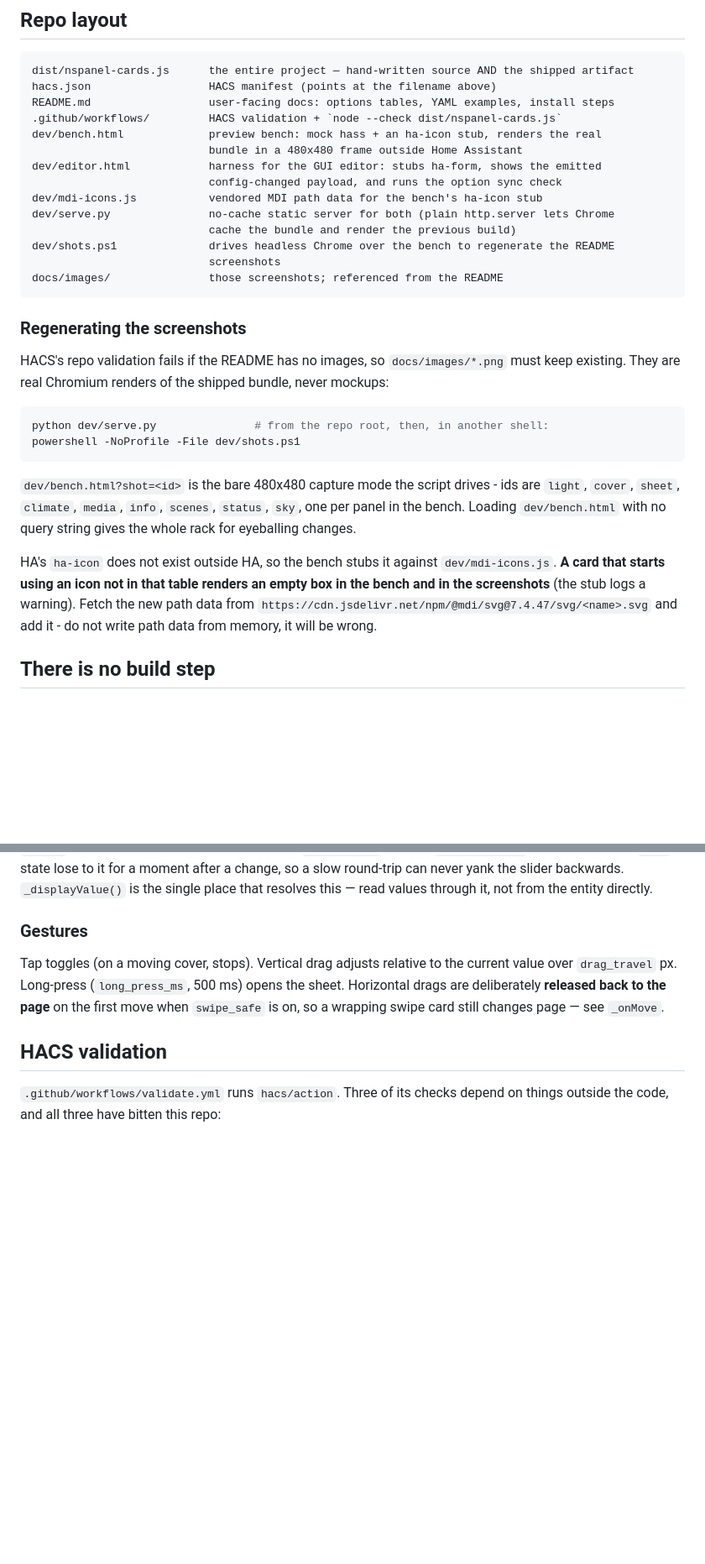
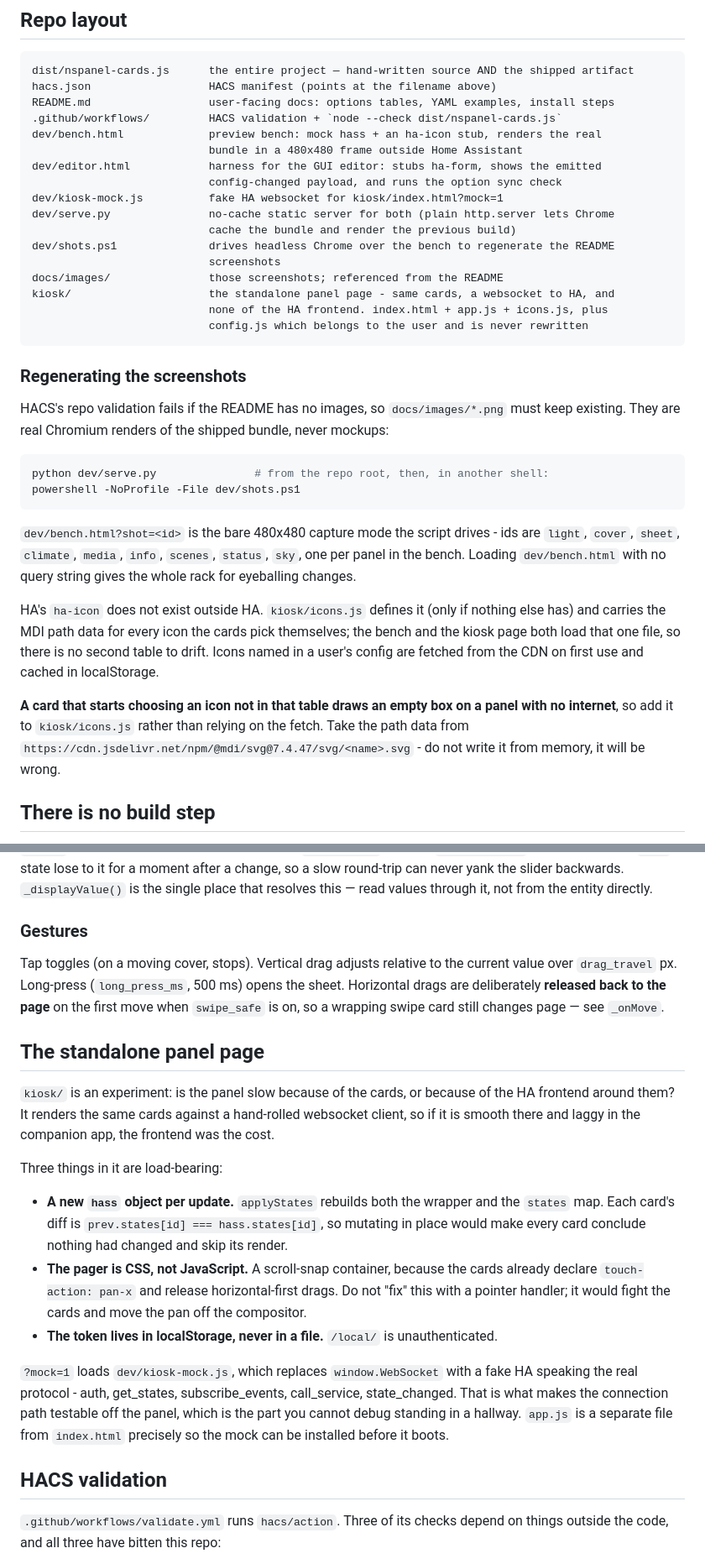
Before and after one commit to mennovanhout/NSPanel-cards, a Markdown page: CLAUDE.md, 2 parts joined by grey strips. Shown at 84% size. Drawn GitHub-style; blank space fills up the shorter version.

````diff
--- a/CLAUDE.md
+++ b/CLAUDE.md
@@ -31,12 +31,15 @@ dev/bench.html             preview bench: mock hass + an ha-icon stub, renders t
                            bundle in a 480x480 frame outside Home Assistant
 dev/editor.html            harness for the GUI editor: stubs ha-form, shows the emitted
                            config-changed payload, and runs the option sync check
-dev/mdi-icons.js           vendored MDI path data for the bench's ha-icon stub
+dev/kiosk-mock.js          fake HA websocket for kiosk/index.html?mock=1
 dev/serve.py               no-cache static server for both (plain http.server lets Chrome
                            cache the bundle and render the previous build)
 dev/shots.ps1              drives headless Chrome over the bench to regenerate the README
                            screenshots
 docs/images/               those screenshots; referenced from the README
+kiosk/                     the standalone panel page - same cards, a websocket to HA, and
+                           none of the HA frontend. index.html + app.js + icons.js, plus
+                           config.js which belongs to the user and is never rewritten
 ```
 
 ### Regenerating the screenshots
@@ -54,11 +57,15 @@ powershell -NoProfile -File dev/shots.ps1
 panel in the bench.
 Loading `dev/bench.html` with no query string gives the whole rack for eyeballing changes.
 
-HA's `ha-icon` does not exist outside HA, so the bench stubs it against `dev/mdi-icons.js`.
-**A card that starts using an icon not in that table renders an empty box in the bench and in
-the screenshots** (the stub logs a warning). Fetch the new path data from
-`https://cdn.jsdelivr.net/npm/@mdi/svg@7.4.47/svg/<name>.svg` and add it - do not write path
-data from memory, it will be wrong.
+HA's `ha-icon` does not exist outside HA. `kiosk/icons.js` defines it (only if nothing else
+has) and carries the MDI path data for every icon the cards pick themselves; the bench and the
+kiosk page both load that one file, so there is no second table to drift. Icons named in a
+user's config are fetched from the CDN on first use and cached in localStorage.
+
+**A card that starts choosing an icon not in that table draws an empty box on a panel with no
+internet**, so add it to `kiosk/icons.js` rather than relying on the fetch. Take the path data
+from `https://cdn.jsdelivr.net/npm/@mdi/svg@7.4.47/svg/<name>.svg` - do not write it from
+memory, it will be wrong.
 
 ## There is no build step
 
@@ -226,6 +233,28 @@ over `drag_travel` px. Long-press (`long_press_ms`, 500 ms) opens the sheet. Hor
 are deliberately **released back to the page** on the first move when `swipe_safe` is on, so a
 wrapping swipe card still changes page — see `_onMove`.
 
+## The standalone panel page
+
+`kiosk/` is an experiment: is the panel slow because of the cards, or because of the HA
+frontend around them? It renders the same cards against a hand-rolled websocket client, so if
+it is smooth there and laggy in the companion app, the frontend was the cost.
+
+Three things in it are load-bearing:
+
+- **A new `hass` object per update.** `applyStates` rebuilds both the wrapper and the `states`
+  map. Each card's diff is `prev.states[id] === hass.states[id]`, so mutating in place would
+  make every card conclude nothing had changed and skip its render.
+- **The pager is CSS, not JavaScript.** A scroll-snap container, because the cards already
+  declare `touch-action: pan-x` and release horizontal-first drags. Do not "fix" this with a
+  pointer handler; it would fight the cards and move the pan off the compositor.
+- **The token lives in localStorage, never in a file.** `/local/` is unauthenticated.
+
+`?mock=1` loads `dev/kiosk-mock.js`, which replaces `window.WebSocket` with a fake HA speaking
+the real protocol - auth, get_states, subscribe_events, call_service, state_changed. That is
+what makes the connection path testable off the panel, which is the part you cannot debug
+standing in a hallway. `app.js` is a separate file from `index.html` precisely so the mock can
+be installed before it boots.
+
 ## HACS validation
 
 `.github/workflows/validate.yml` runs `hacs/action`. Three of its checks depend on things
````
Also changed, not shown: README.md (+53 -0 lines), docs/images/sky.png, 7 other files.
